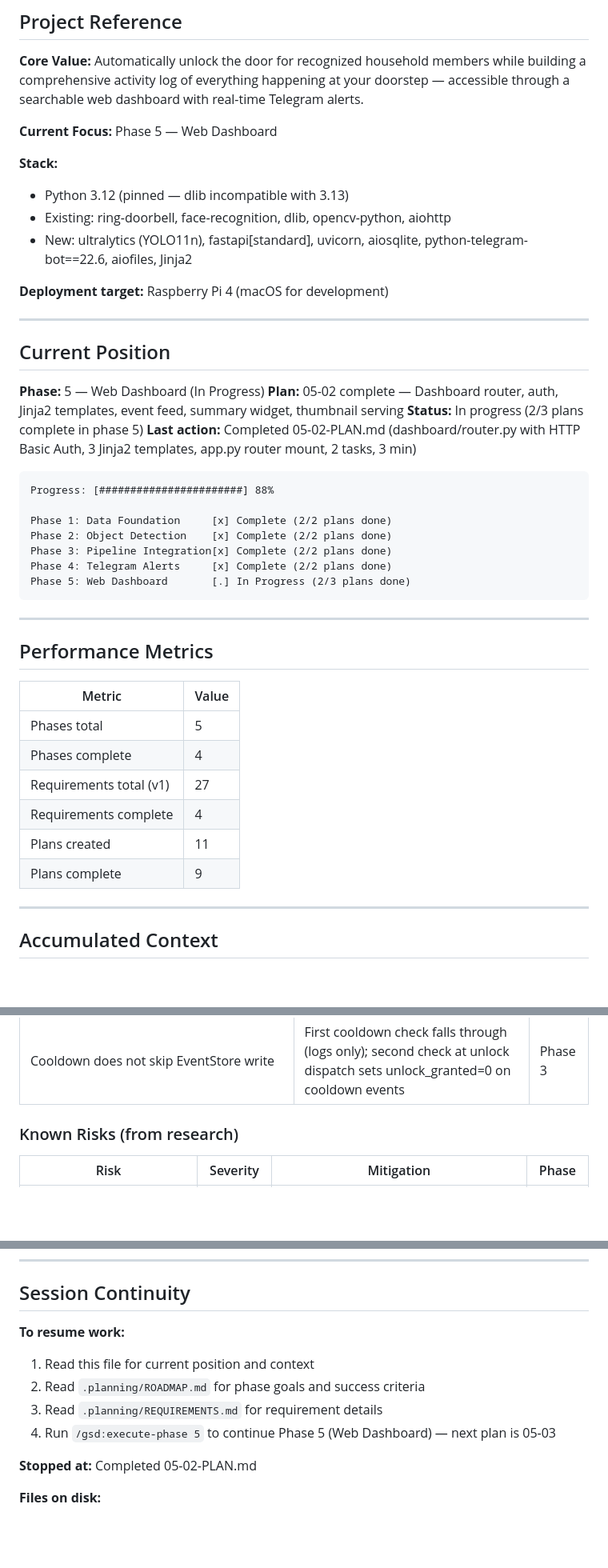
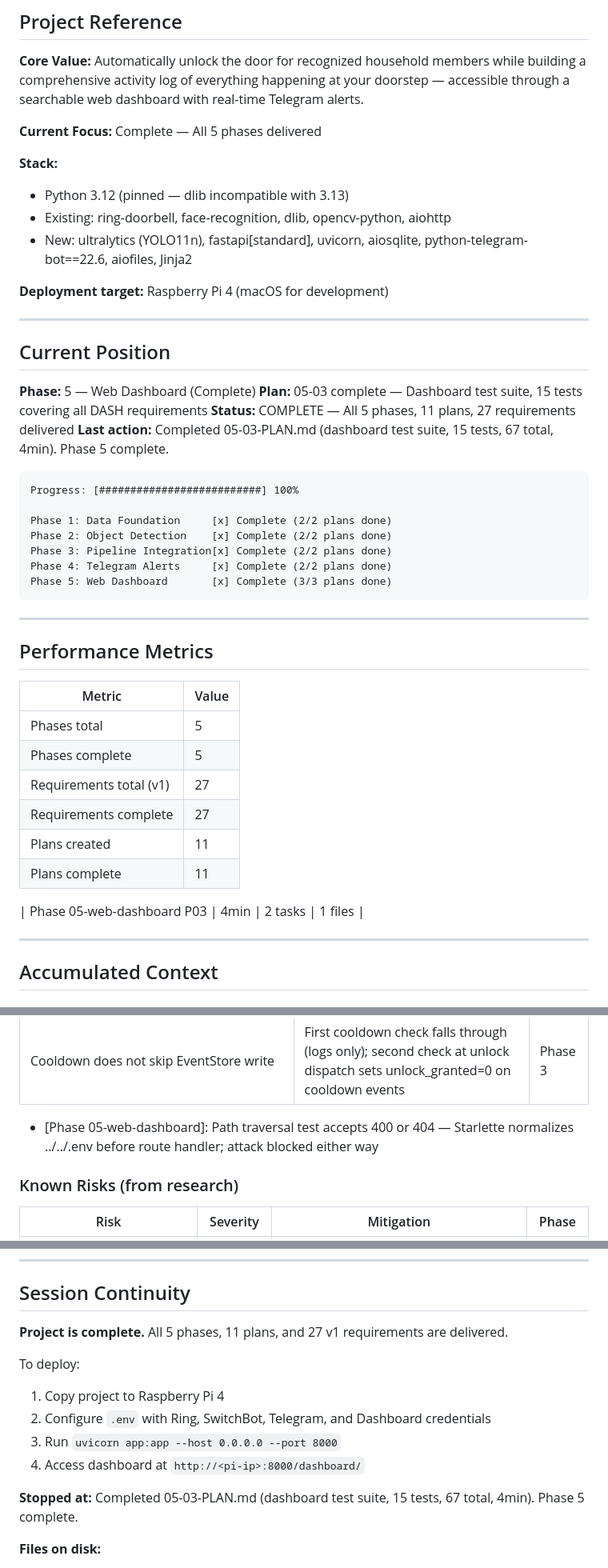
Before and after one commit to bhartiyashesh/watchtower, a Markdown page: .planning/STATE.md, 3 parts joined by grey strips. Shown at 80% size. GitHub-like rendering; blank space fills up the shorter version.

Commit message:
docs(05-03): complete dashboard test suite plan — Phase 5 done
- Create 05-03-SUMMARY.md documenting 15-test dashboard suite
- Update STATE.md: Phase 5 complete, 100% progress, all 27 requirements delivered
- Update ROADMAP.md: Phase 5 marked complete (3/3 plans), 05-03-PLAN.md checked off
- Project v1 complete: all 5 phases, 11 plans, 67 tests passing

````diff
--- a/.planning/STATE.md
+++ b/.planning/STATE.md
@@ -8,7 +8,7 @@
 
 **Core Value:** Automatically unlock the door for recognized household members while building a comprehensive activity log of everything happening at your doorstep — accessible through a searchable web dashboard with real-time Telegram alerts.
 
-**Current Focus:** Phase 5 — Web Dashboard
+**Current Focus:** Complete — All 5 phases delivered
 
 **Stack:**
 - Python 3.12 (pinned — dlib incompatible with 3.13)
@@ -21,19 +21,19 @@
 
 ## Current Position
 
-**Phase:** 5 — Web Dashboard (In Progress)
-**Plan:** 05-02 complete — Dashboard router, auth, Jinja2 templates, event feed, summary widget, thumbnail serving
-**Status:** In progress (2/3 plans complete in phase 5)
-**Last action:** Completed 05-02-PLAN.md (dashboard/router.py with HTTP Basic Auth, 3 Jinja2 templates, app.py router mount, 2 tasks, 3 min)
+**Phase:** 5 — Web Dashboard (Complete)
+**Plan:** 05-03 complete — Dashboard test suite, 15 tests covering all DASH requirements
+**Status:** COMPLETE — All 5 phases, 11 plans, 27 requirements delivered
+**Last action:** Completed 05-03-PLAN.md (dashboard test suite, 15 tests, 67 total, 4min). Phase 5 complete.
 
 ```
-Progress: [#######################] 88%
+Progress: [##########################] 100%
 
 Phase 1: Data Foundation     [x] Complete (2/2 plans done)
 Phase 2: Object Detection    [x] Complete (2/2 plans done)
 Phase 3: Pipeline Integration[x] Complete (2/2 plans done)
 Phase 4: Telegram Alerts     [x] Complete (2/2 plans done)
-Phase 5: Web Dashboard       [.] In Progress (2/3 plans done)
+Phase 5: Web Dashboard       [x] Complete (3/3 plans done)
 ```
 
 ---
@@ -43,11 +43,13 @@ Phase 5: Web Dashboard       [.] In Progress (2/3 plans done)
 | Metric | Value |
 |--------|-------|
 | Phases total | 5 |
-| Phases complete | 4 |
+| Phases complete | 5 |
 | Requirements total (v1) | 27 |
-| Requirements complete | 4 |
+| Requirements complete | 27 |
 | Plans created | 11 |
-| Plans complete | 9 |
+| Plans complete | 11 |
+
+| Phase 05-web-dashboard P03 | 4min | 2 tasks | 1 files |
 
 ---
 
@@ -90,6 +92,7 @@ Phase 5: Web Dashboard       [.] In Progress (2/3 plans done)
 | app.state.store exposes EventStore to future route handlers | Phase 5 dashboard routes access store via app.state; no global singleton needed | Phase 3 |
 | Patch detector.detect for face-match pipeline tests | Synthetic gray test frames produce no YOLO person detections; patching isolates pipeline logic from YOLO accuracy | Phase 3 |
 | Cooldown does not skip EventStore write | First cooldown check falls through (logs only); second check at unlock dispatch sets unlock_granted=0 on cooldown events | Phase 3 |
+- [Phase 05-web-dashboard]: Path traversal test accepts 400 or 404 — Starlette normalizes ../../.env before route handler; attack blocked either way
 
 ### Known Risks (from research)
 
@@ -126,13 +129,15 @@ None currently.
 
 ## Session Continuity
 
-**To resume work:**
-1. Read this file for current position and context
-2. Read `.planning/ROADMAP.md` for phase goals and success criteria
-3. Read `.planning/REQUIREMENTS.md` for requirement details
-4. Run `/gsd:execute-phase 5` to continue Phase 5 (Web Dashboard) — next plan is 05-03
+**Project is complete.** All 5 phases, 11 plans, and 27 v1 requirements are delivered.
 
-**Stopped at:** Completed 05-02-PLAN.md
+To deploy:
+1. Copy project to Raspberry Pi 4
+2. Configure `.env` with Ring, SwitchBot, Telegram, and Dashboard credentials
+3. Run `uvicorn app:app --host 0.0.0.0 --port 8000`
+4. Access dashboard at `http://<pi-ip>:8000/dashboard/`
+
+**Stopped at:** Completed 05-03-PLAN.md (dashboard test suite, 15 tests, 67 total, 4min). Phase 5 complete.
 
 **Files on disk:**
 - `.planning/PROJECT.md` — project context, constraints, key decisions
````
Also changed, not shown: other parts of .planning/STATE.md (+1 -0 lines), .planning/ROADMAP.md (+4 -4 lines), 1 other file.
